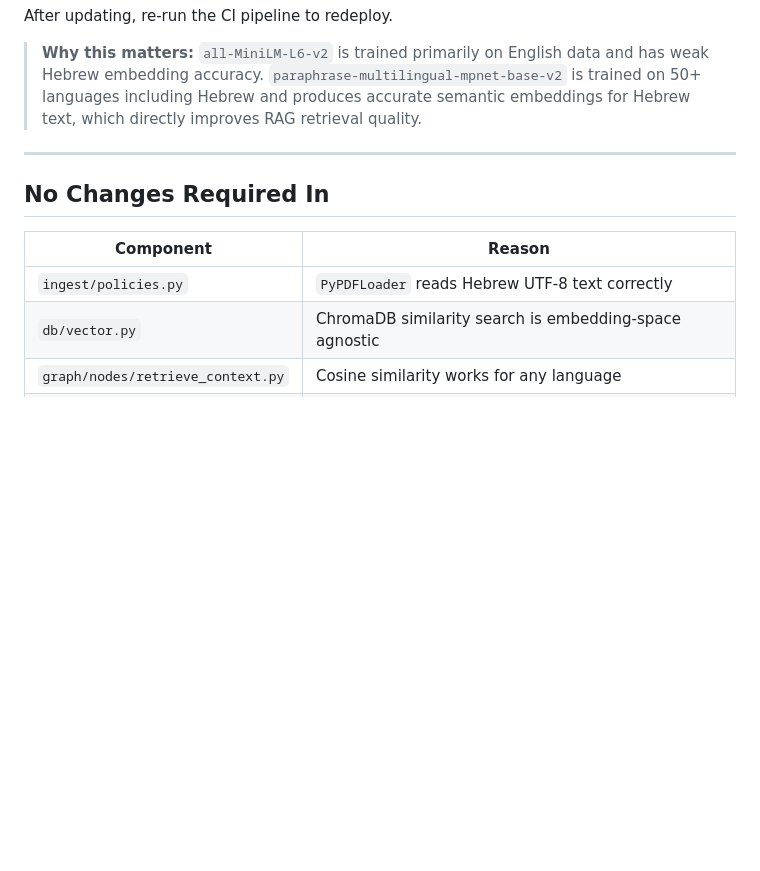
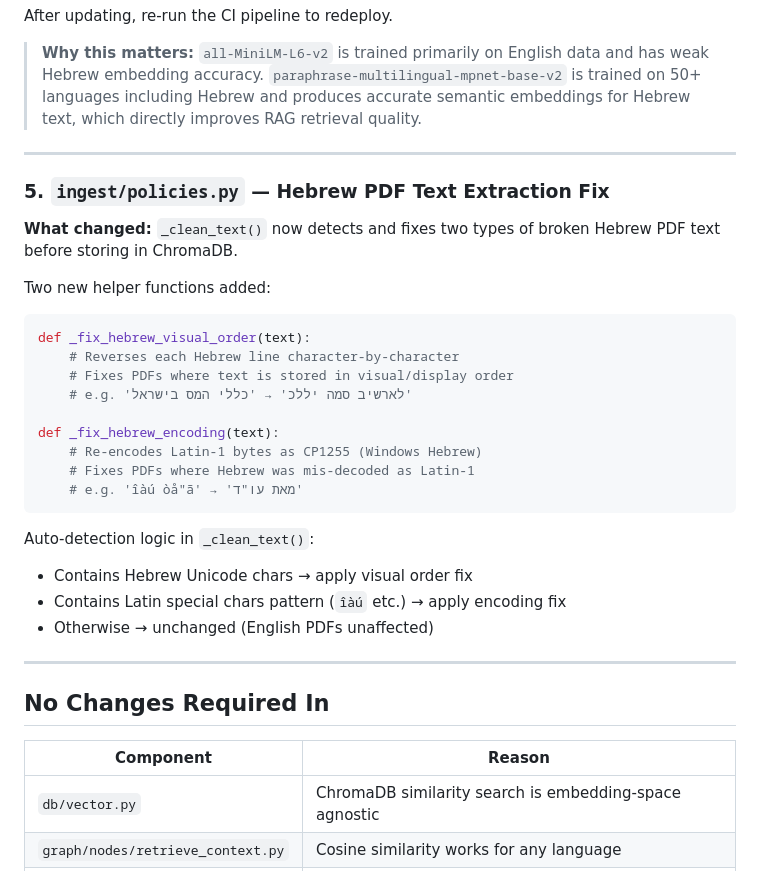
Before and after one commit to pawarakash2511/chat-bot, a Markdown page: hibru-update.md, the part around one of its changes. GitHub-like rendering; blank space fills up the shorter version.

````diff
--- a/hibru-update.md
+++ b/hibru-update.md
@@ -136,11 +136,35 @@ After updating, re-run the CI pipeline to redeploy.
 
 ---
 
+### 5. `ingest/policies.py` — Hebrew PDF Text Extraction Fix
+
+**What changed:** `_clean_text()` now detects and fixes two types of broken Hebrew PDF text before storing in ChromaDB.
+
+Two new helper functions added:
+
+```python
+def _fix_hebrew_visual_order(text):
+    # Reverses each Hebrew line character-by-character
+    # Fixes PDFs where text is stored in visual/display order
+    # e.g. 'לארשיב סמה יללכ' → 'כללי המס בישראל'
+
+def _fix_hebrew_encoding(text):
+    # Re-encodes Latin-1 bytes as CP1255 (Windows Hebrew)
+    # Fixes PDFs where Hebrew was mis-decoded as Latin-1
+    # e.g. 'îàú òå"ã' → 'מאת עו"ד'
+```
+
+Auto-detection logic in `_clean_text()`:
+- Contains Hebrew Unicode chars → apply visual order fix
+- Contains Latin special chars pattern (`îàú` etc.) → apply encoding fix
+- Otherwise → unchanged (English PDFs unaffected)
+
+---
+
 ## No Changes Required In
 
 | Component | Reason |
 |-----------|--------|
-| `ingest/policies.py` | `PyPDFLoader` reads Hebrew UTF-8 text correctly |
 | `db/vector.py` | ChromaDB similarity search is embedding-space agnostic |
 | `graph/nodes/retrieve_context.py` | Cosine similarity works for any language |
 | `utils/llm_adapter.py` | Groq `llama-3.1-8b-instant` supports Hebrew natively |
````
Also changed, not shown: other parts of hibru-update.md (+54 -0 lines).
